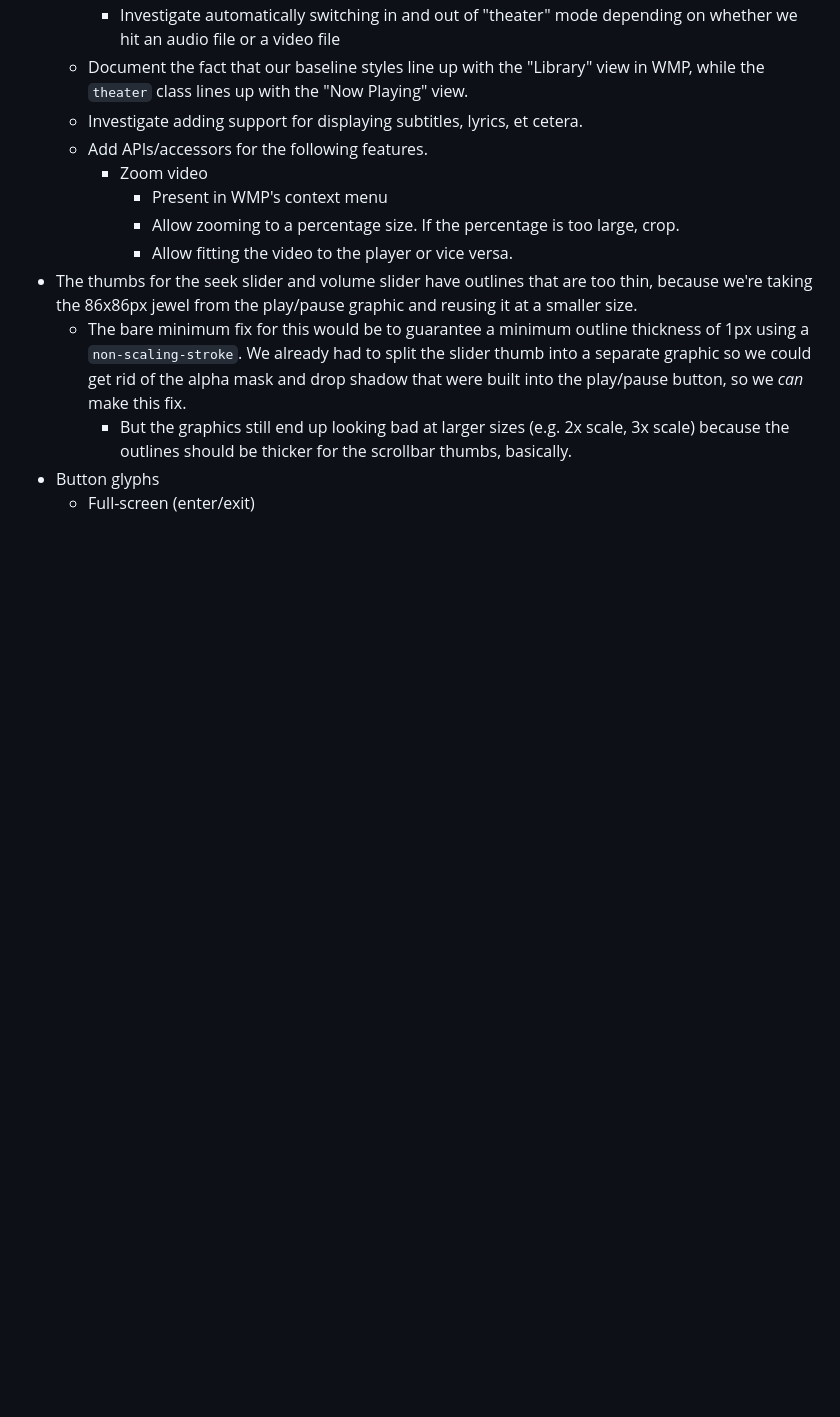
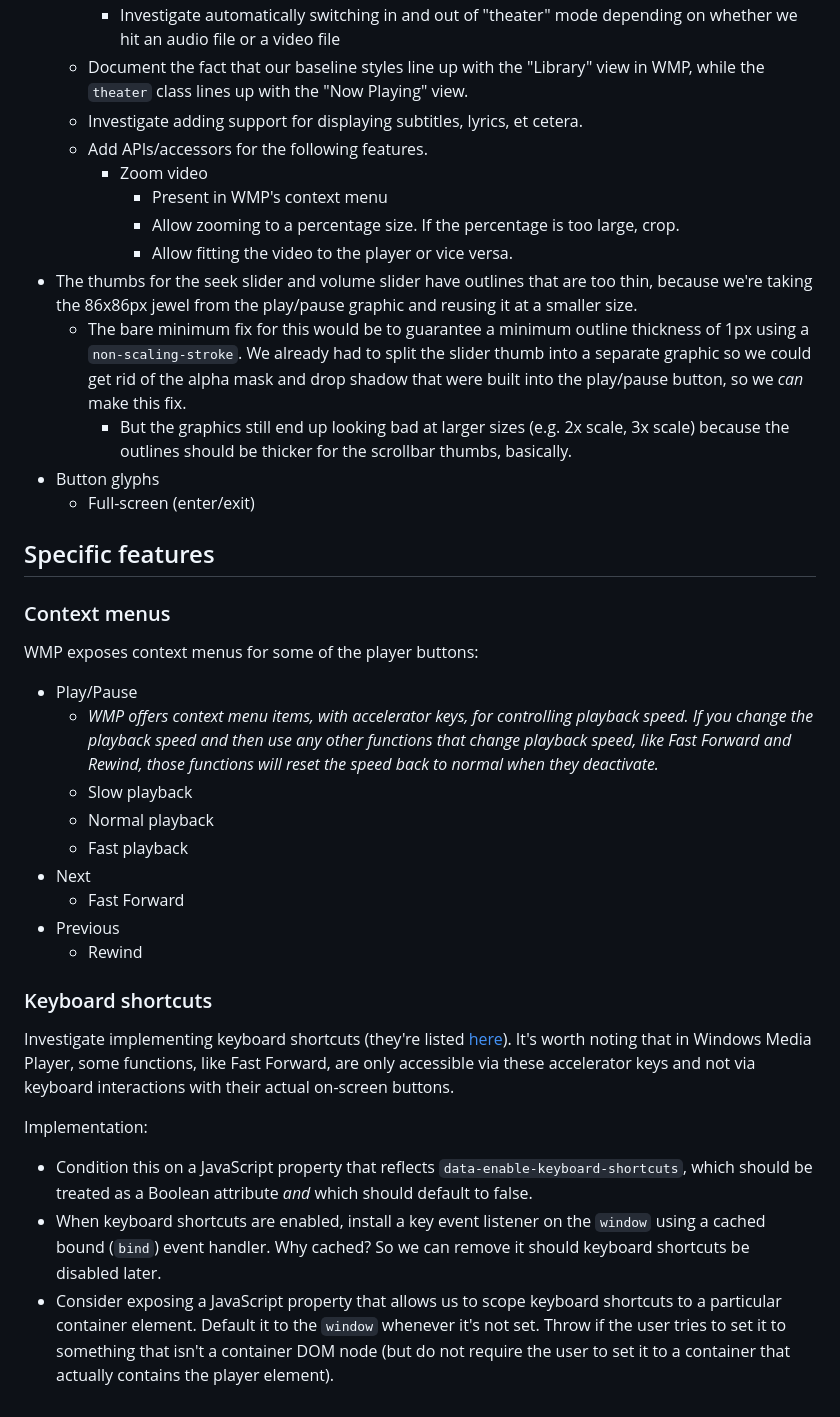
Before and after one commit to DavidJCobb/wmp-svg, a Markdown page: lab/TODO.md, the part around the change printed below. Drawn GitHub-style; blank space fills up the shorter version.

```diff
--- a/lab/TODO.md
+++ b/lab/TODO.md
@@ -55,3 +39,30 @@
     * But the graphics still end up looking bad at larger sizes (e.g. 2x scale, 3x scale) because the outlines should be thicker for the scrollbar thumbs, basically.
 * Button glyphs
   * Full-screen (enter/exit)
+
+## Specific features
+
+### Context menus
+
+WMP exposes context menus for some of the player buttons:
+
+* Play/Pause
+  * *WMP offers context menu items, with accelerator keys, for controlling playback speed. If you change the playback speed and then use any other functions that change playback speed, like Fast Forward and Rewind, those functions will reset the speed back to normal when they deactivate.*
+  * Slow playback
+  * Normal playback
+  * Fast playback
+* Next
+  * Fast Forward
+* Previous
+  * Rewind
+
+
+### Keyboard shortcuts
+
+Investigate implementing keyboard shortcuts (they're listed [here](https://www.instructables.com/Keyboard-Shortcuts-for-Windows-Media-Player/)). It's worth noting that in Windows Media Player, some functions, like Fast Forward, are only accessible via these accelerator keys and not via keyboard interactions with their actual on-screen buttons.
+
+Implementation:
+
+* Condition this on a JavaScript property that reflects `data-enable-keyboard-shortcuts`, which should be treated as a Boolean attribute *and* which should default to false.
+* When keyboard shortcuts are enabled, install a key event listener on the `window` using a cached bound (`bind`) event handler. Why cached? So we can remove it should keyboard shortcuts be disabled later.
+* Consider exposing a JavaScript property that allows us to scope keyboard shortcuts to a particular container element. Default it to the `window` whenever it's not set. Throw if the user tries to set it to something that isn't a container DOM node (but do not require the user to set it to a container that actually contains the player element).
```
Also changed, not shown: other parts of lab/TODO.md (+0 -16 lines), lab/rips/README.md (+16 -4 lines).
